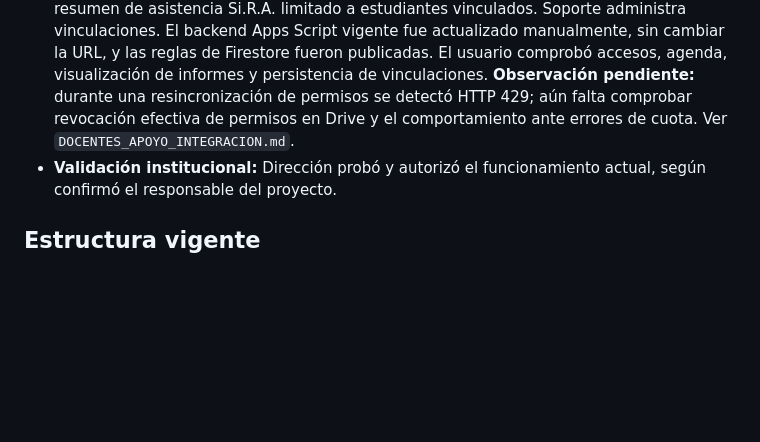
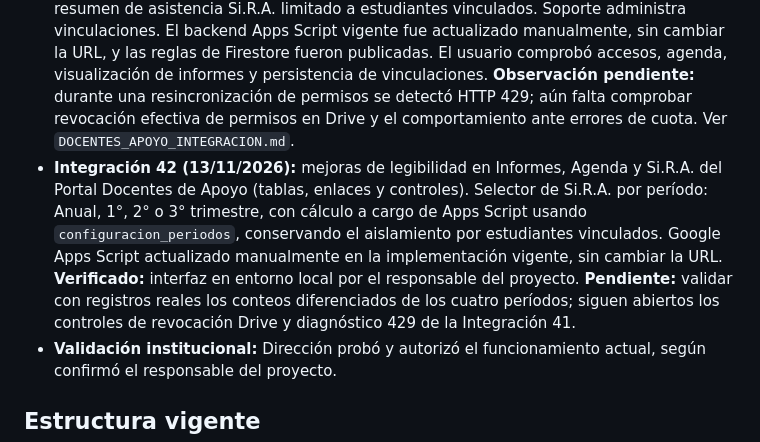
Before and after one commit to eetp495rafaela/website-eetp495, a Markdown page: README.md, the part around the change. Drawn GitHub-style; blank space fills up the shorter version.

Commit message:
docs: registrar Integración 42, validación visual y pruebas pendientes

```diff
--- a/README.md
+++ b/README.md
@@ -9,6 +9,7 @@ Sitio institucional de la E.E.T.P. N° 495 “Malvinas Argentinas”, Rafaela, S
 - **Integraciones 1 a 39:** finalizadas.
 - **Integración 40 (11/11/2026):** Si.R.A. en Soporte y Gestión: previsión inicialmente oculta, consulta mediante «Actualizar», y una sola tabla agrupada primero por Taller y después por Educación Física. Se conservan los datos de horarios, docentes y reemplazos. Comprobado por el responsable del proyecto en ambos portales. Commit `6c4fc55`.
 - **Integración 41 (12/11/2026):** Portal Docentes de Apoyo (`DOCENTE_APOYO`), con vínculos individuales por estudiante, consultas de informes en solo lectura, pizarra de horarios completa, Agenda Institucional con directorio general de docentes y filtro por curso, y resumen de asistencia Si.R.A. limitado a estudiantes vinculados. Soporte administra vinculaciones. El backend Apps Script vigente fue actualizado manualmente, sin cambiar la URL, y las reglas de Firestore fueron publicadas. El usuario comprobó accesos, agenda, visualización de informes y persistencia de vinculaciones. **Observación pendiente:** durante una resincronización de permisos se detectó HTTP 429; aún falta comprobar revocación efectiva de permisos en Drive y el comportamiento ante errores de cuota. Ver `DOCENTES_APOYO_INTEGRACION.md`.
+- **Integración 42 (13/11/2026):** mejoras de legibilidad en Informes, Agenda y Si.R.A. del Portal Docentes de Apoyo (tablas, enlaces y controles). Selector de Si.R.A. por período: Anual, 1°, 2° o 3° trimestre, con cálculo a cargo de Apps Script usando `configuracion_periodos`, conservando el aislamiento por estudiantes vinculados. Google Apps Script actualizado manualmente en la implementación vigente, sin cambiar la URL. **Verificado:** interfaz en entorno local por el responsable del proyecto. **Pendiente:** validar con registros reales los conteos diferenciados de los cuatro períodos; siguen abiertos los controles de revocación Drive y diagnóstico 429 de la Integración 41.
 - **Validación institucional:** Dirección probó y autorizó el funcionamiento actual, según confirmó el responsable del proyecto.
 
 ## Estructura vigente
```
Also changed, not shown: DOCENTES_APOYO_INTEGRACION.md (+12 -0 lines).
